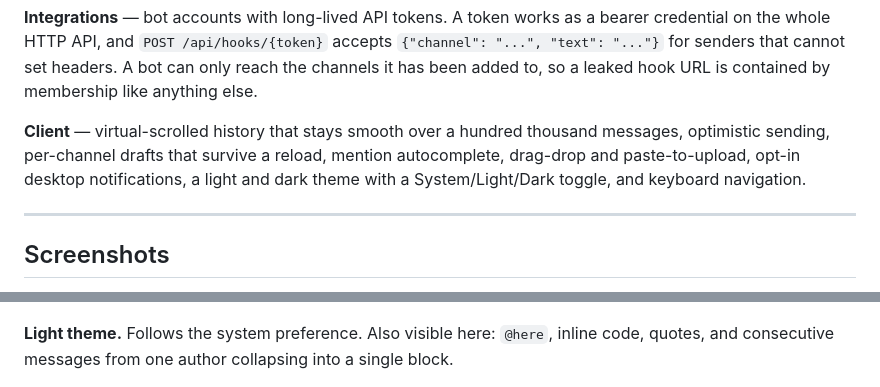
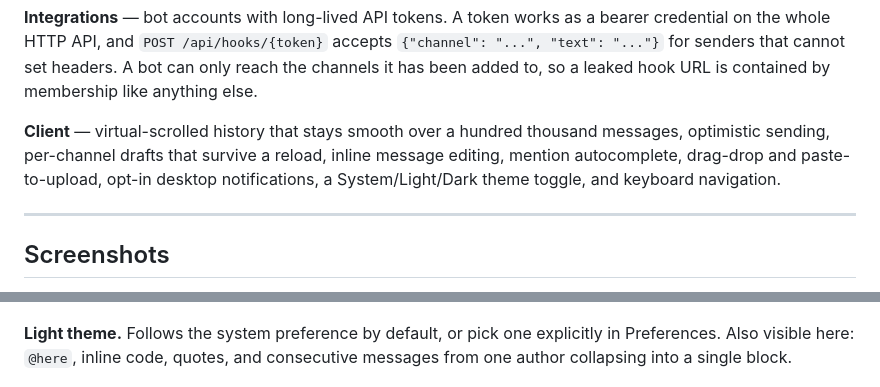
Before and after one commit to tensorspace-ai/tensorchat, a Markdown page: README.md, 2 parts joined by grey strips. GitHub-like rendering.

```diff
--- a/README.md
+++ b/README.md
@@ -51,11 +51,10 @@ can only reach the channels it has been added to, so a leaked hook URL is
 contained by membership like anything else.
 
 **Client** — virtual-scrolled history that stays smooth over a hundred thousand
-messages, optimistic sending, per-channel drafts that survive a reload, mention
-autocomplete, drag-drop
-and paste-to-upload, opt-in desktop notifications, a light and dark theme with a
-System/Light/Dark toggle, and
-keyboard navigation.
+messages, optimistic sending, per-channel drafts that survive a reload, inline
+message editing, mention autocomplete, drag-drop and paste-to-upload, opt-in
+desktop notifications, a System/Light/Dark theme toggle, and keyboard
+navigation.
 
 ---
 
@@ -72,7 +71,8 @@ highlighted in the snippet. `⌘K` from anywhere.
 
 ![Search results with highlighted matches](docs/screenshots/search.png)
 
-**Light theme.** Follows the system preference. Also visible here: `@here`,
+**Light theme.** Follows the system preference by default, or pick one
+explicitly in Preferences. Also visible here: `@here`,
 inline code, quotes, and consecutive messages from one author collapsing into a
 single block.
 
```
